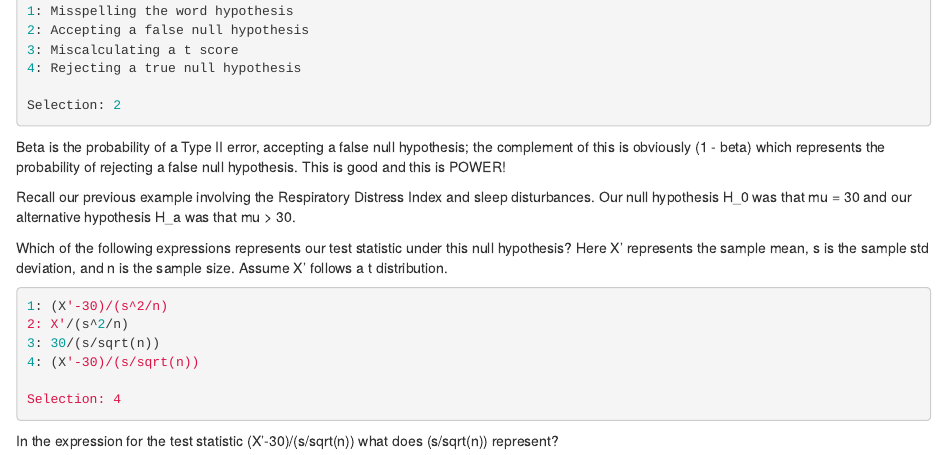
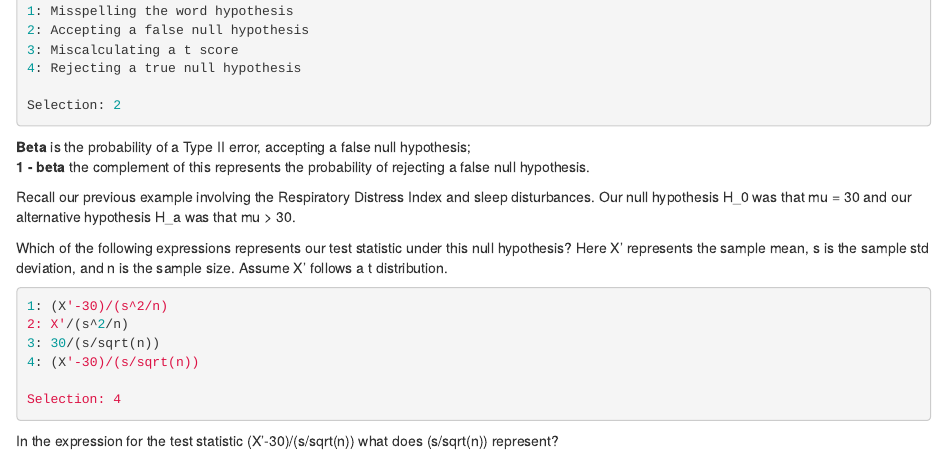
Before and after one commit to johnguzmare/datasciencecoursera, an R Markdown document (StatisticalInference/Week4/Power.Rmd): the page in a window 1100 px wide, from 350 px down. Rendered offline with R 4.5, knitr and Pandoc, with nearby package versions.

Commit message:
Update Power.Rmd

````diff
--- a/StatisticalInference/Week4/Power.Rmd
+++ b/StatisticalInference/Week4/Power.Rmd
@@ -31,9 +31,8 @@ Do you recall the definition of a Type II error?  Remember, errors are bad.
 Selection: 2
 ```
 
-Beta is the probability of a Type II error, accepting a false null hypothesis; the complement of this is
-  obviously (1 - beta) which represents the probability of rejecting a false null hypothesis. This is good
-  and this is POWER!
+**Beta** is the probability of a Type II error, accepting a false null hypothesis;
+**1 - beta** the complement of this represents the probability of rejecting a false null hypothesis.
 
 Recall our previous example involving the Respiratory Distress Index and sleep disturbances. Our null
   hypothesis H_0 was that mu = 30 and our alternative hypothesis H_a was that mu > 30.
````
